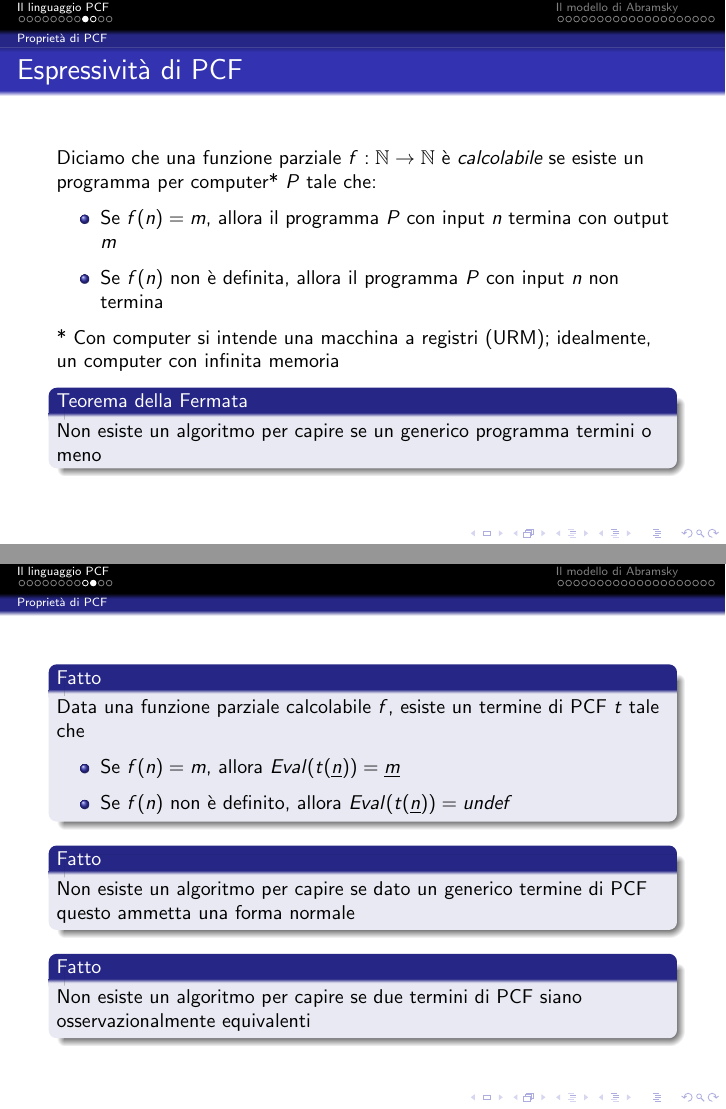
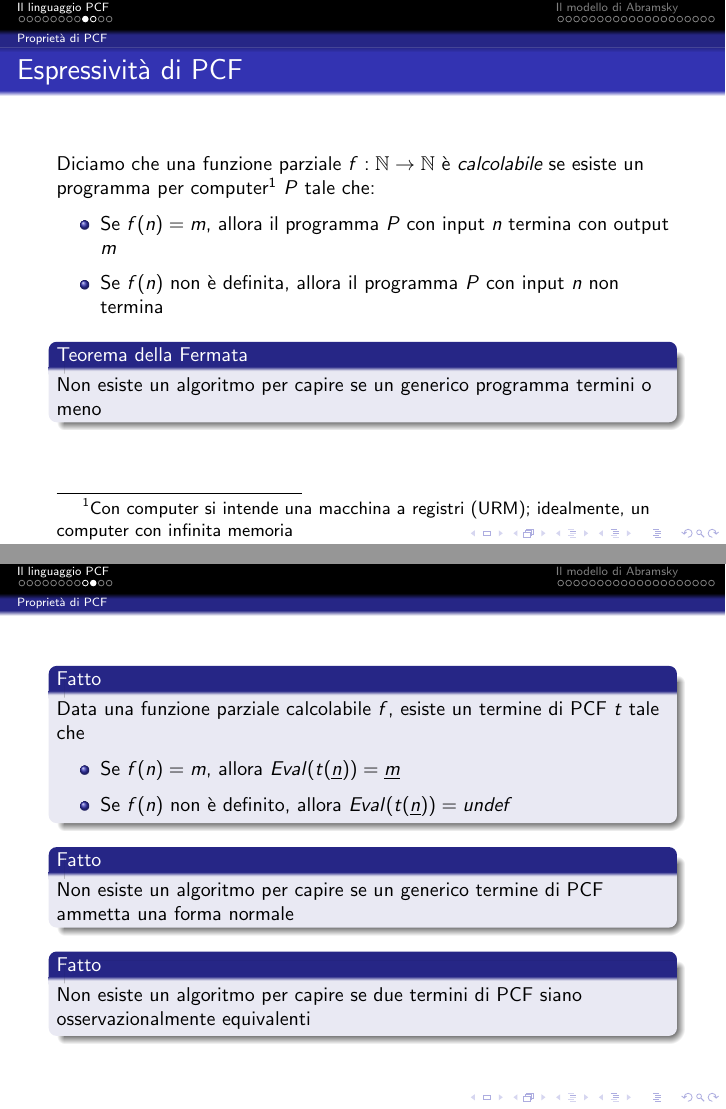
Before and after one commit to cherosene/linguaggi14, LaTeX slides (pcf_seminario.tex): pages 9 and 10 of 32, joined at a grey line. Compiled offline with pdfLaTeX; a LaTeX package or settings file that is missing is left out.

Commit message:
aggiunti titoli in commento sopra ogni frame per trovarli meglio, e note a pie' diapositiva, piu' modifiche minori

```diff
--- a/pcf_seminario.tex
+++ b/pcf_seminario.tex
@@ -272,18 +276,18 @@
 
 
 \subsection{Proprietà di PCF}
-
+% calcolabilità
 \begin{frame}
 
 	\frametitle{Espressività di PCF}
 
-	Diciamo che una funzione parziale $f:\mathbb{N}\rightarrow \mathbb{N}$ è \emph{calcolabile} se esiste un programma per computer* $P$ tale che:
+	Diciamo che una funzione parziale $f:\mathbb{N}\rightarrow \mathbb{N}$ è \emph{calcolabile} se esiste un programma per computer\footnote{Con computer si intende una macchina a registri (URM); idealmente, un computer con infinita memoria} $P$ tale che:
 	\begin{itemize}
 		\item Se $f(n)=m$, allora il programma $P$ con input $n$ termina con output $m$
 		\item Se $f(n)$ non è definita, allora il programma $P$ con input $n$ non termina
 	\end{itemize}
 
-	* Con computer si intende una macchina a registri (URM); idealmente, un computer con infinita memoria
+
 
 	\begin{block}{Teorema della Fermata}
 		Non esiste un algoritmo per capire se un generico programma termini o meno
@@ -305,7 +309,7 @@
 	\end{block}
 
 	\begin{block}{Fatto}
-		Non esiste un algoritmo per capire se dato un generico termine di PCF questo ammetta una forma normale
+		Non esiste un algoritmo per capire se un generico termine di PCF ammetta una forma normale
 	\end{block}
 
 	\begin{block}{Fatto}
```
Also changed, not shown: pcf_seminario.tex (20 more changed lines).
